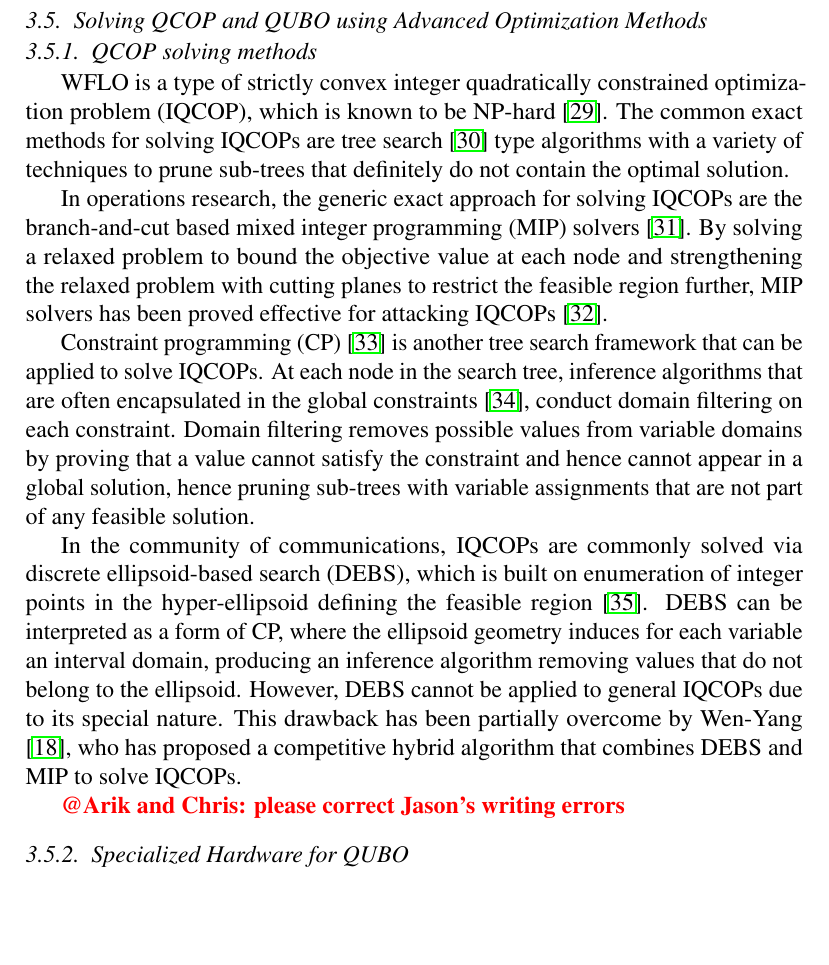
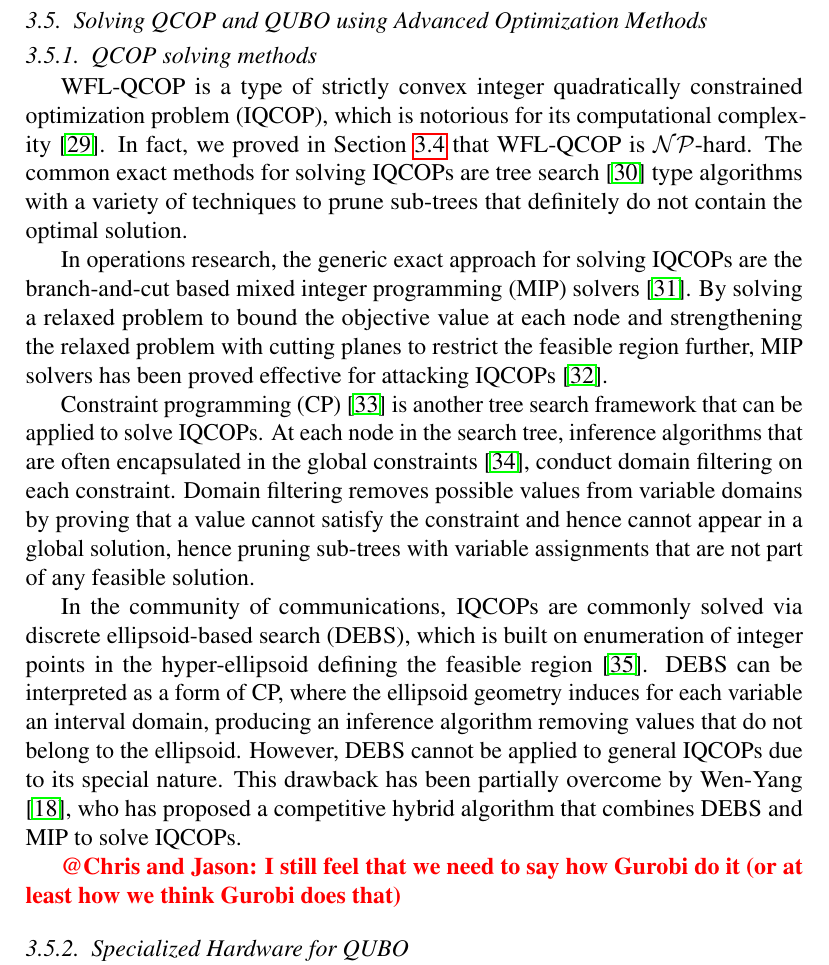
Before and after one commit to ArikSenderovich1983/WFLO, a LaTeX paper (paper.tex): part of page 12 of 23, cut so that both start at the same text, the shorter picture padded with empty space. Compiled offline with pdfLaTeX.

Commit message:
minor edits.

```diff
--- a/paper.tex
+++ b/paper.tex
@@ -634,7 +634,9 @@ WFL-QCOP is formulated using integer programming (Problem \ref{QCOP}), which mea
 \subsection{Solving QCOP and QUBO using Advanced Optimization Methods}
 
 \subsubsection{QCOP solving methods}
-WFLO is a type of strictly convex integer quadratically constrained optimization problem (IQCOP), which is known to be NP-hard \cite{van1981another}. The common exact methods for solving
+WFL-QCOP is a type of strictly convex integer
+quadratically constrained optimization problem (IQCOP), which is notorious for its computational complexity~\cite{van1981another}. In fact,
+we proved in Section~\ref{sec:computational} that WFL-QCOP is $\mathcal{NP}$-hard. The common exact methods for solving
 IQCOPs are tree search \cite{land2010automatic} type algorithms with a variety of techniques to prune sub-trees that definitely do not contain the optimal solution.
 
 In operations research, the generic exact approach for solving IQCOPs are the branch-and-cut based mixed integer programming (MIP) solvers \cite{bonami2008algorithmic}. By solving a relaxed problem to bound the objective value at each node and strengthening the relaxed problem with cutting planes to restrict the feasible region further, MIP solvers has been proved effective for attacking IQCOPs \cite{junger200950}.
@@ -647,7 +649,7 @@ In the community of communications, IQCOPs are commonly solved via discrete elli
 
 
 
-\todo{@Arik and Chris: please correct Jason's writing errors}
+\todo{@Chris and Jason: I still feel that we need to say how Gurobi do it (or at least how we think Gurobi does that)}
 
 \subsubsection{Specialized Hardware for QUBO}
 
```
Also changed, not shown: Biblio.bib (+2 -6 lines), paper.tex (4 more changed lines).
